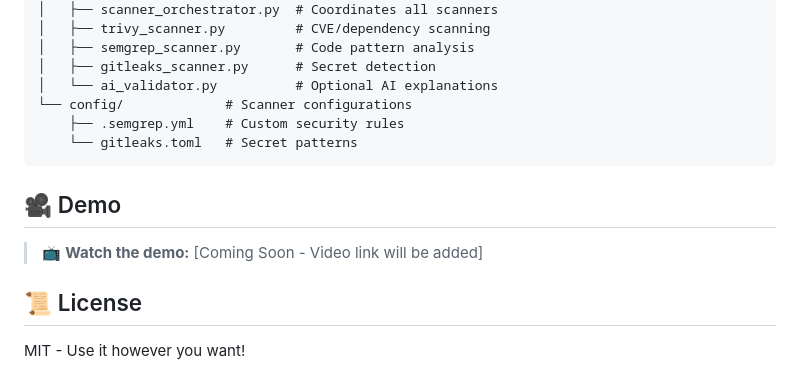
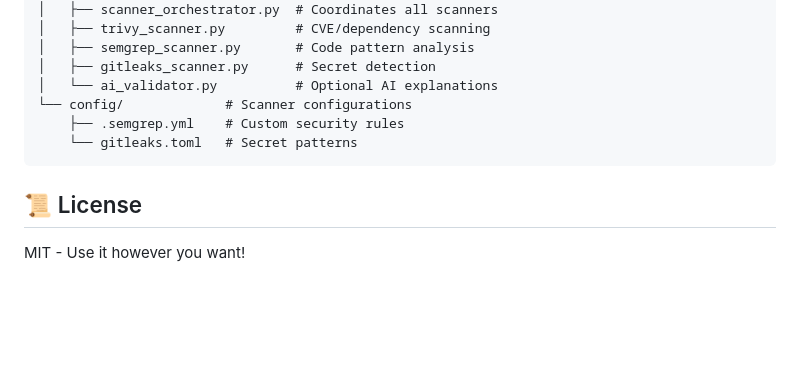
Before and after one commit to AshishOP/authent8, a Markdown page: README.md, the part around the change. GitHub-like rendering; blank space fills up the shorter version.

Commit message:
Remove demo section from README
Removed demo section from README

````diff
--- a/README.md
+++ b/README.md
@@ -223,10 +223,6 @@ authent8/
     └── gitleaks.toml   # Secret patterns
 ```
 
-## 🎥 Demo
-
-> 📺 **Watch the demo:** [Coming Soon - Video link will be added]
-
 ## 📜 License
 
 MIT - Use it however you want!
````
